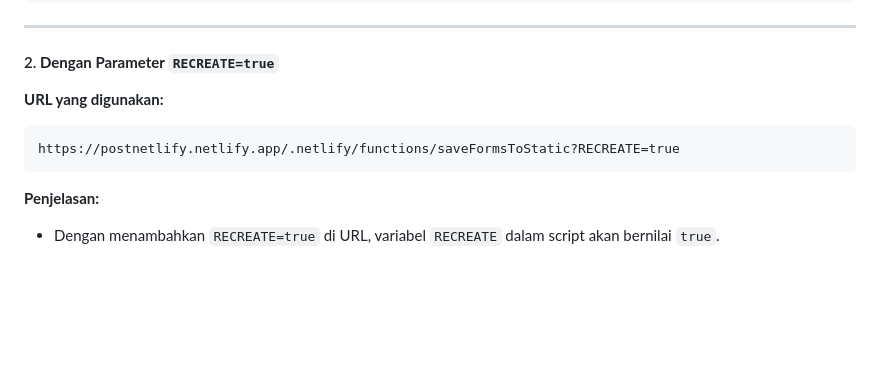
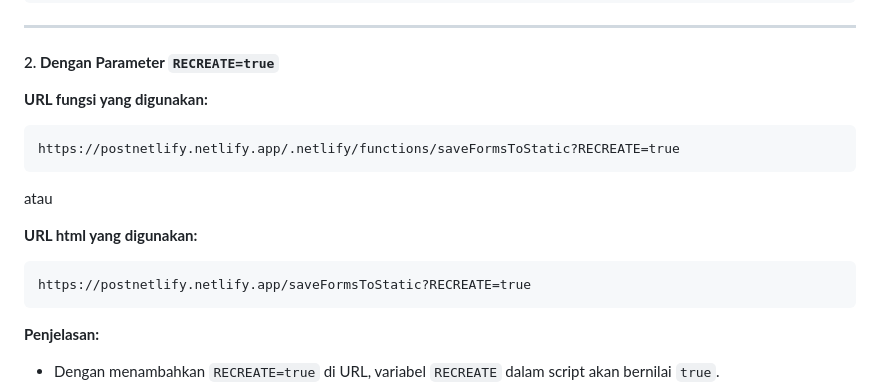
Before and after one commit to roywikan/postnetlify, a Markdown page: static/README.md, the part around the change. Drawn GitHub-style; blank space fills up the shorter version.

````diff
--- a/static/README.md
+++ b/static/README.md
@@ -32,9 +32,16 @@ const RECREATE = params.has('RECREATE') ? params.get('RECREATE') === 'true' : fa
 ---
 
 #### 2. **Dengan Parameter `RECREATE=true`**
-**URL yang digunakan:**
+**URL fungsi yang digunakan:**
 ```plaintext
 https://postnetlify.netlify.app/.netlify/functions/saveFormsToStatic?RECREATE=true
+```
+
+atau
+
+**URL html yang digunakan:**
+```plaintext
+https://postnetlify.netlify.app/saveFormsToStatic?RECREATE=true
 ```
 
 **Penjelasan:**
````
